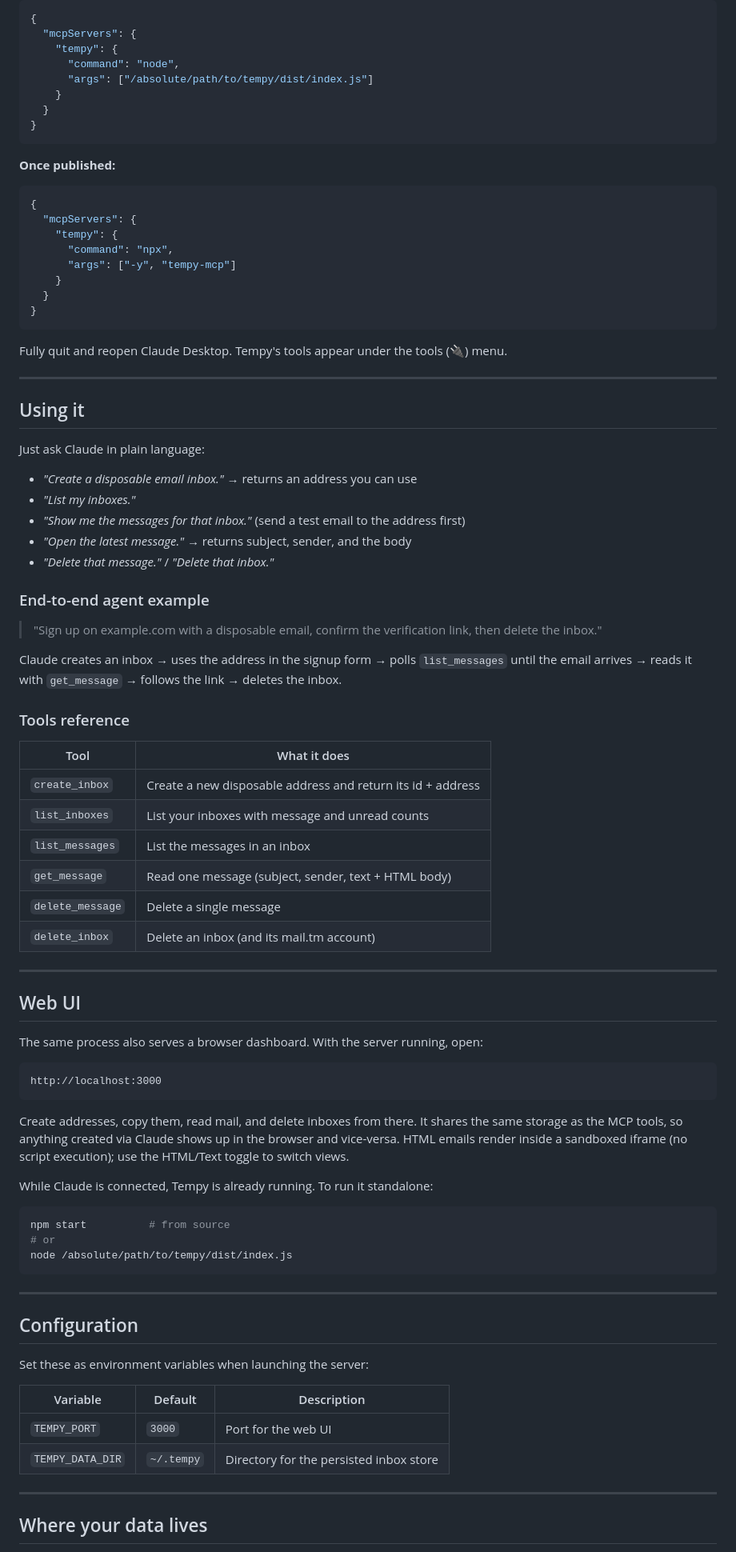
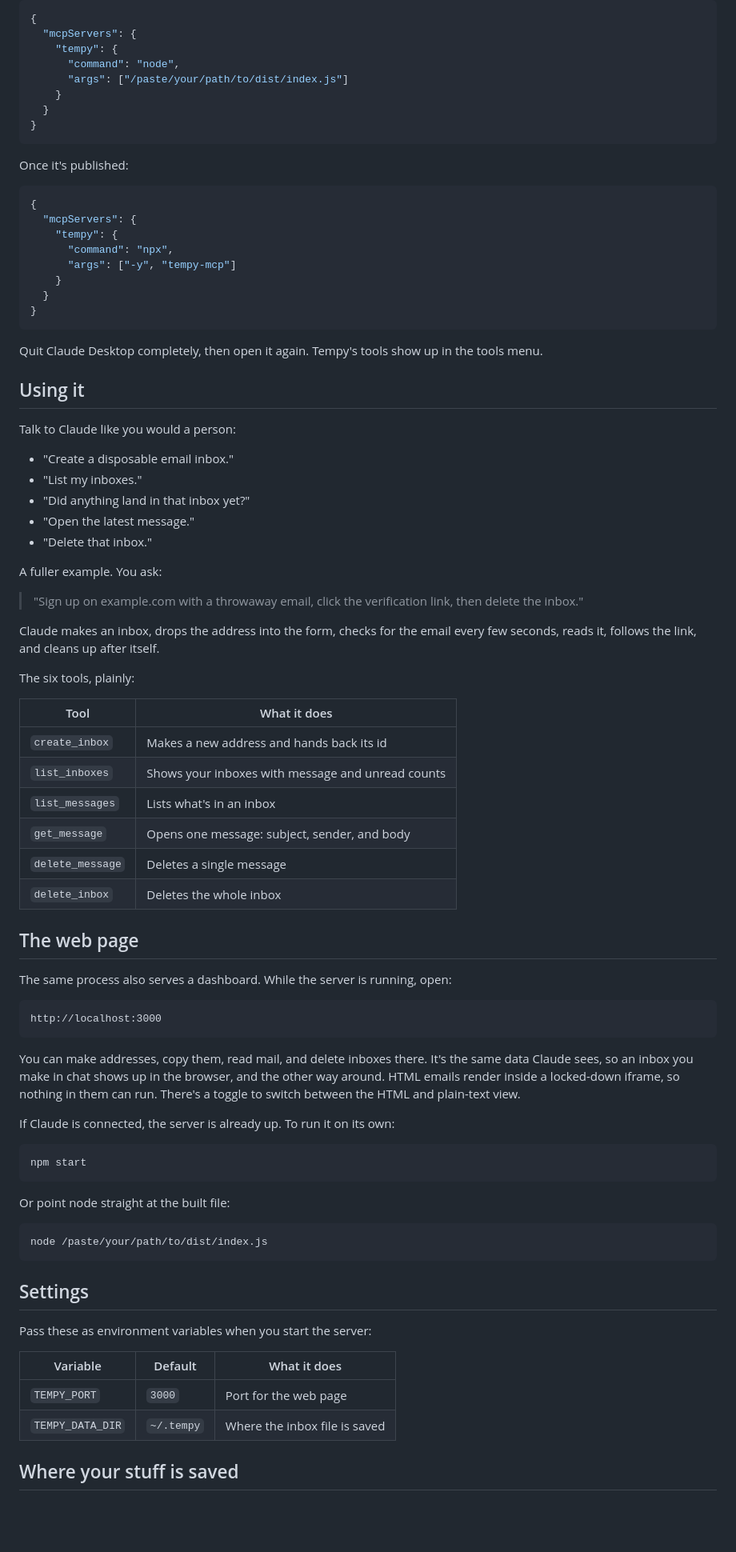
Before and after one commit to davidodejobi/tempy, a Markdown page: README.md, the part around one of its changes. Shown at 80% size. Drawn GitHub-style; blank space fills up the shorter version.

````diff
--- a/README.md
+++ b/README.md
@@ -80,13 +84,14 @@ Add a `tempy` entry under `mcpServers`:
   "mcpServers": {
     "tempy": {
       "command": "node",
-      "args": ["/absolute/path/to/tempy/dist/index.js"]
+      "args": ["/paste/your/path/to/dist/index.js"]
     }
   }
 }
 ```
 
-**Once published:**
+Once it's published:
+
 ```json
 {
   "mcpServers": {
@@ -98,69 +103,65 @@ Add a `tempy` entry under `mcpServers`:
 }
 ```
 
-Fully quit and reopen Claude Desktop. Tempy's tools appear under the tools (🔌) menu.
-
----
+Quit Claude Desktop completely, then open it again. Tempy's tools show up in the tools menu.
 
 ## Using it
 
-Just ask Claude in plain language:
+Talk to Claude like you would a person:
 
-- *"Create a disposable email inbox."* → returns an address you can use
-- *"List my inboxes."*
-- *"Show me the messages for that inbox."* (send a test email to the address first)
-- *"Open the latest message."* → returns subject, sender, and the body
-- *"Delete that message."* / *"Delete that inbox."*
+- "Create a disposable email inbox."
+- "List my inboxes."
+- "Did anything land in that inbox yet?"
+- "Open the latest message."
+- "Delete that inbox."
 
-### End-to-end agent example
+A fuller example. You ask:
 
-> "Sign up on example.com with a disposable email, confirm the verification link, then delete the inbox."
+> "Sign up on example.com with a throwaway email, click the verification link, then delete the inbox."
 
-Claude creates an inbox → uses the address in the signup form → polls `list_messages` until the email arrives → reads it with `get_message` → follows the link → deletes the inbox.
+Claude makes an inbox, drops the address into the form, checks for the email every few seconds, reads it, follows the link, and cleans up after itself.
 
-### Tools reference
+The six tools, plainly:
 
 | Tool | What it does |
 |------|--------------|
-| `create_inbox` | Create a new disposable address and return its id + address |
-| `list_inboxes` | List your inboxes with message and unread counts |
-| `list_messages` | List the messages in an inbox |
-| `get_message` | Read one message (subject, sender, text + HTML body) |
-| `delete_message` | Delete a single message |
-| `delete_inbox` | Delete an inbox (and its mail.tm account) |
+| `create_inbox` | Makes a new address and hands back its id |
+| `list_inboxes` | Shows your inboxes with message and unread counts |
+| `list_messages` | Lists what's in an inbox |
+| `get_message` | Opens one message: subject, sender, and body |
+| `delete_message` | Deletes a single message |
+| `delete_inbox` | Deletes the whole inbox |
 
----
+## The web page
 
-## Web UI
-
-The same process also serves a browser dashboard. With the server running, open:
+The same process also serves a dashboard. While the server is running, open:
 
 ```
 http://localhost:3000
 ```
 
-Create addresses, copy them, read mail, and delete inboxes from there. It shares the same storage as the MCP tools, so anything created via Claude shows up in the browser and vice-versa. HTML emails render inside a sandboxed iframe (no script execution); use the HTML/Text toggle to switch views.
+You can make addresses, copy them, read mail, and delete inboxes there. It's the same data Claude sees, so an inbox you make in chat shows up in the browser, and the other way around. HTML emails render inside a locked-down iframe, so nothing in them can run. There's a toggle to switch between the HTML and plain-text view.
 
-While Claude is connected, Tempy is already running. To run it standalone:
+If Claude is connected, the server is already up. To run it on its own:
 
 ```bash
-npm start          # from source
-# or
-node /absolute/path/to/tempy/dist/index.js
+npm start
 ```
 
----
+Or point node straight at the built file:
 
-## Configuration
+```bash
+node /paste/your/path/to/dist/index.js
+```
 
-Set these as environment variables when launching the server:
+## Settings
 
-| Variable | Default | Description |
-|----------|---------|-------------|
-| `TEMPY_PORT` | `3000` | Port for the web UI |
-| `TEMPY_DATA_DIR` | `~/.tempy` | Directory for the persisted inbox store |
+Pass these as environment variables when you start the server:
 
----
+| Variable | Default | What it does |
+|----------|---------|--------------|
+| `TEMPY_PORT` | `3000` | Port for the web page |
+| `TEMPY_DATA_DIR` | `~/.tempy` | Where the inbox file is saved |
 
-## Where your data lives
+## Where your stuff is saved
 
````
Also changed, not shown: other parts of README.md (+41 -39 lines).
